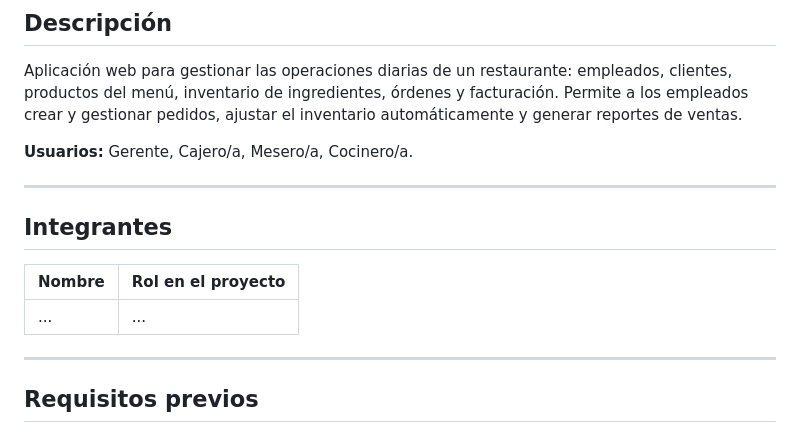
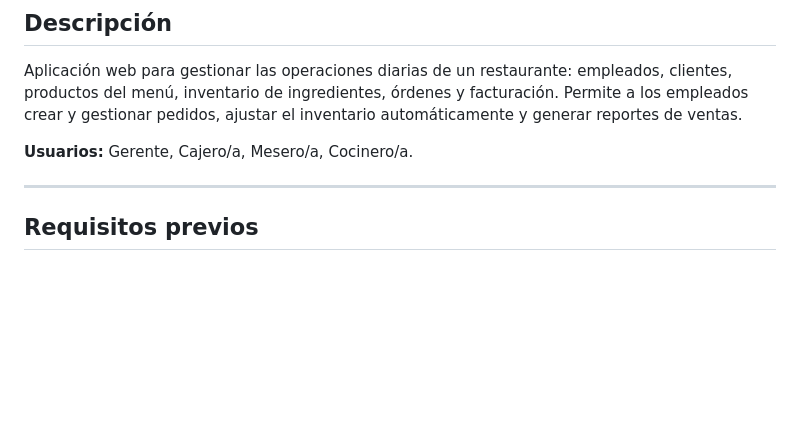
Before and after one commit to MangoDev23/restaurante-app, a Markdown page: README.md, the part around the change. Drawn GitHub-style; blank space fills up the shorter version.

Commit message:
Borrada sección 'Integrantes' del README
Se borró la sección 'Integrantes' del README.

```diff
--- a/README.md
+++ b/README.md
@@ -7,14 +7,6 @@ Sistema de gestión de restaurante con API REST + PostgreSQL.
 Aplicación web para gestionar las operaciones diarias de un restaurante: empleados, clientes, productos del menú, inventario de ingredientes, órdenes y facturación. Permite a los empleados crear y gestionar pedidos, ajustar el inventario automáticamente y generar reportes de ventas.
 
 **Usuarios:** Gerente, Cajero/a, Mesero/a, Cocinero/a.
-
----
-
-## Integrantes
-
-| Nombre | Rol en el proyecto |
-|--------|-------------------|
-| ...    | ...               |
 
 ---
 
```
